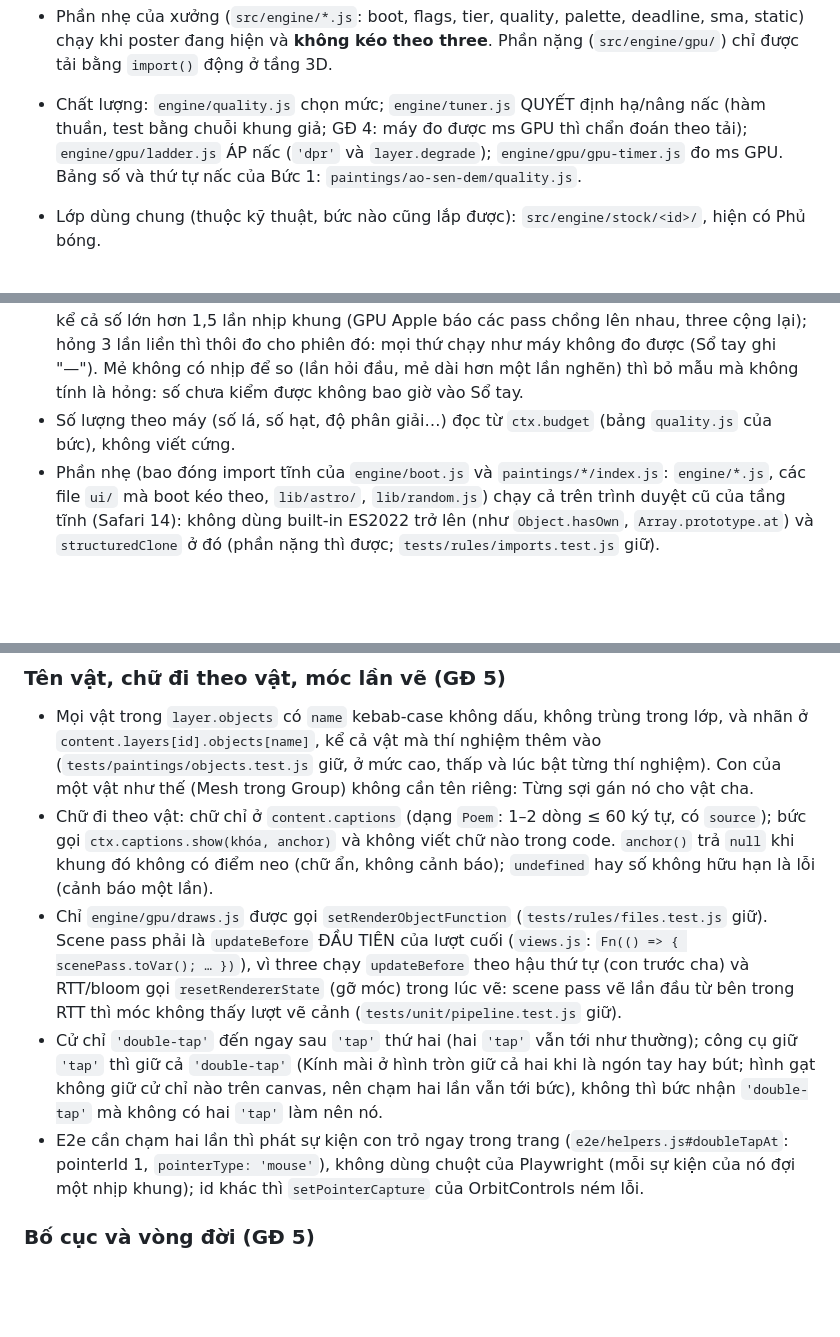
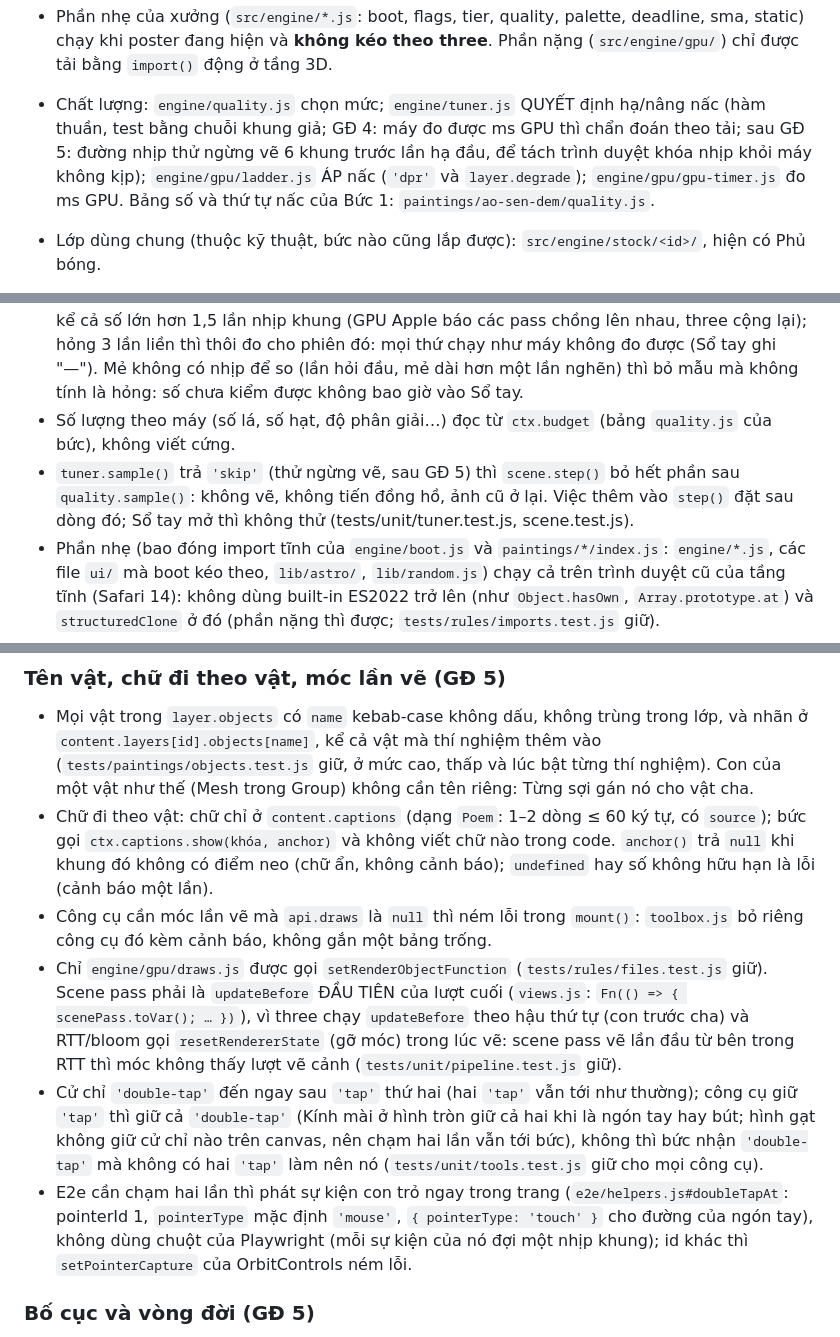
Before and after one commit to giabao2610/son-mai-anh-sang, a Markdown page: CLAUDE.md, 3 parts joined by grey strips. Rendered like a GitHub page; blank space fills up the shorter version.

Commit message:
docs: spec, CLAUDE.md và README theo gói sửa sau GĐ 5 (thử ngừng vẽ, chân khung có bảng công cụ, canh giờ của Từng sợi, chạm hai lần bằng ngón tay; Phụ lục A.76)
- §10 luật 2: thử ngừng vẽ trước lần hạ đầu của một đợt hạ; luật cũ thành lưới an toàn; số đo trên GPU Apple (Phụ lục A.76).
- §4.1 mục 10: chân khung có thêm [data-tool-slot]. §7 Từng sợi: canh giờ 3 giây, không có móc thì mount() ném lỗi.
- §12: test mới (tuner/scene, tools, draws, captions, tung-soi; e2e ngón tay chạm hai lần). §17: doubleTapAt có pointerType 'touch'.
- Phụ lục A.60 kiểm lại (biến .toVar() không ai đọc: WGSL/GLSL y hệt), A.66 (pointerType 'touch' với id 1 được).
- §16: tách engine/tuner.js (286 dòng) khi sửa bộ điều chỉnh lần sau.
- CLAUDE.md: luật 'skip' của scene.step(), công cụ thiếu móc thì ném lỗi, doubleTapAt nhận pointerType; README: lần thử 0,2 giây.

Co-Authored-By: Claude Opus 5.5 <noreply@anthropic.com>

```diff
--- a/CLAUDE.md
+++ b/CLAUDE.md
@@ -19,7 +19,8 @@ Trang web 3D để học về vẻ đẹp của 3D, không thương mại. Spec
 - Phần nhẹ của xưởng (`src/engine/*.js`: boot, flags, tier, quality, palette, deadline, sma, static) chạy khi poster
   đang hiện và **không kéo theo three**. Phần nặng (`src/engine/gpu/`) chỉ được tải bằng `import()` động ở tầng 3D.
 - Chất lượng: `engine/quality.js` chọn mức; `engine/tuner.js` QUYẾT định hạ/nâng nấc (hàm thuần, test bằng chuỗi khung giả;
-  GĐ 4: máy đo được ms GPU thì chẩn đoán theo tải); `engine/gpu/ladder.js` ÁP nấc (`'dpr'` và `layer.degrade`);
+  GĐ 4: máy đo được ms GPU thì chẩn đoán theo tải; sau GĐ 5: đường nhịp thử ngừng vẽ 6 khung trước lần hạ đầu, để tách trình duyệt
+  khóa nhịp khỏi máy không kịp); `engine/gpu/ladder.js` ÁP nấc (`'dpr'` và `layer.degrade`);
   `engine/gpu/gpu-timer.js` đo ms GPU. Bảng số và thứ tự nấc của Bức 1: `paintings/ao-sen-dem/quality.js`.
 - Lớp dùng chung (thuộc kỹ thuật, bức nào cũng lắp được): `src/engine/stock/<id>/`, hiện có Phủ bóng.
 - `src/paintings/registry.js`: danh sách các bức. Node đọc (vite.config, test, e2e); trình duyệt không import.
@@ -124,6 +125,8 @@ Repo có `.nvmrc` ghi `24`; trong thư mục repo, `node -v` phải ra `v24.x`.
   không đo được (Sổ tay ghi "—"). Mẻ không có nhịp để so (lần hỏi đầu, mẻ dài hơn một lần nghẽn) thì bỏ mẫu mà không tính là hỏng:
   số chưa kiểm được không bao giờ vào Sổ tay.
 - Số lượng theo máy (số lá, số hạt, độ phân giải…) đọc từ `ctx.budget` (bảng `quality.js` của bức), không viết cứng.
+- `tuner.sample()` trả `'skip'` (thử ngừng vẽ, sau GĐ 5) thì `scene.step()` bỏ hết phần sau `quality.sample()`: không vẽ, không tiến
+  đồng hồ, ảnh cũ ở lại. Việc thêm vào `step()` đặt sau dòng đó; Sổ tay mở thì không thử (tests/unit/tuner.test.js, scene.test.js).
 - Phần nhẹ (bao đóng import tĩnh của `engine/boot.js` và `paintings/*/index.js`: `engine/*.js`, các file `ui/` mà boot kéo theo,
   `lib/astro/`, `lib/random.js`) chạy cả trên trình duyệt cũ của tầng tĩnh (Safari 14): không dùng built-in ES2022 trở lên (như
   `Object.hasOwn`, `Array.prototype.at`) và `structuredClone` ở đó (phần nặng thì được; `tests/rules/imports.test.js` giữ).
@@ -151,14 +154,17 @@ Repo có `.nvmrc` ghi `24`; trong thư mục repo, `node -v` phải ra `v24.x`.
 - Chữ đi theo vật: chữ chỉ ở `content.captions` (dạng `Poem`: 1–2 dòng ≤ 60 ký tự, có `source`); bức gọi
   `ctx.captions.show(khóa, anchor)` và không viết chữ nào trong code. `anchor()` trả `null` khi khung đó không có điểm neo (chữ ẩn,
   không cảnh báo); `undefined` hay số không hữu hạn là lỗi (cảnh báo một lần).
+- Công cụ cần móc lần vẽ mà `api.draws` là `null` thì ném lỗi trong `mount()`: `toolbox.js` bỏ riêng công cụ đó kèm cảnh báo, không
+  gắn một bảng trống.
 - Chỉ `engine/gpu/draws.js` được gọi `setRenderObjectFunction` (`tests/rules/files.test.js` giữ). Scene pass phải là `updateBefore`
   ĐẦU TIÊN của lượt cuối (`views.js`: `Fn(() => { scenePass.toVar(); … })`), vì three chạy `updateBefore` theo hậu thứ tự (con trước
   cha) và RTT/bloom gọi `resetRendererState` (gỡ móc) trong lúc vẽ: scene pass vẽ lần đầu từ bên trong RTT thì móc không thấy lượt
   vẽ cảnh (`tests/unit/pipeline.test.js` giữ).
 - Cử chỉ `'double-tap'` đến ngay sau `'tap'` thứ hai (hai `'tap'` vẫn tới như thường); công cụ giữ `'tap'` thì giữ cả `'double-tap'`
   (Kính mài ở hình tròn giữ cả hai khi là ngón tay hay bút; hình gạt không giữ cử chỉ nào trên canvas, nên chạm hai lần vẫn tới
-  bức), không thì bức nhận `'double-tap'` mà không có hai `'tap'` làm nên nó.
-- E2e cần chạm hai lần thì phát sự kiện con trỏ ngay trong trang (`e2e/helpers.js#doubleTapAt`: pointerId 1, `pointerType: 'mouse'`),
+  bức), không thì bức nhận `'double-tap'` mà không có hai `'tap'` làm nên nó (`tests/unit/tools.test.js` giữ cho mọi công cụ).
+- E2e cần chạm hai lần thì phát sự kiện con trỏ ngay trong trang (`e2e/helpers.js#doubleTapAt`: pointerId 1, `pointerType` mặc định
+  `'mouse'`, `{ pointerType: 'touch' }` cho đường của ngón tay),
   không dùng chuột của Playwright (mỗi sự kiện của nó đợi một nhịp khung); id khác thì `setPointerCapture` của OrbitControls ném lỗi.
 
 ### Bố cục và vòng đời (GĐ 5)
```
Also changed, not shown: README.md (+3 -1 lines), 1 other file.
